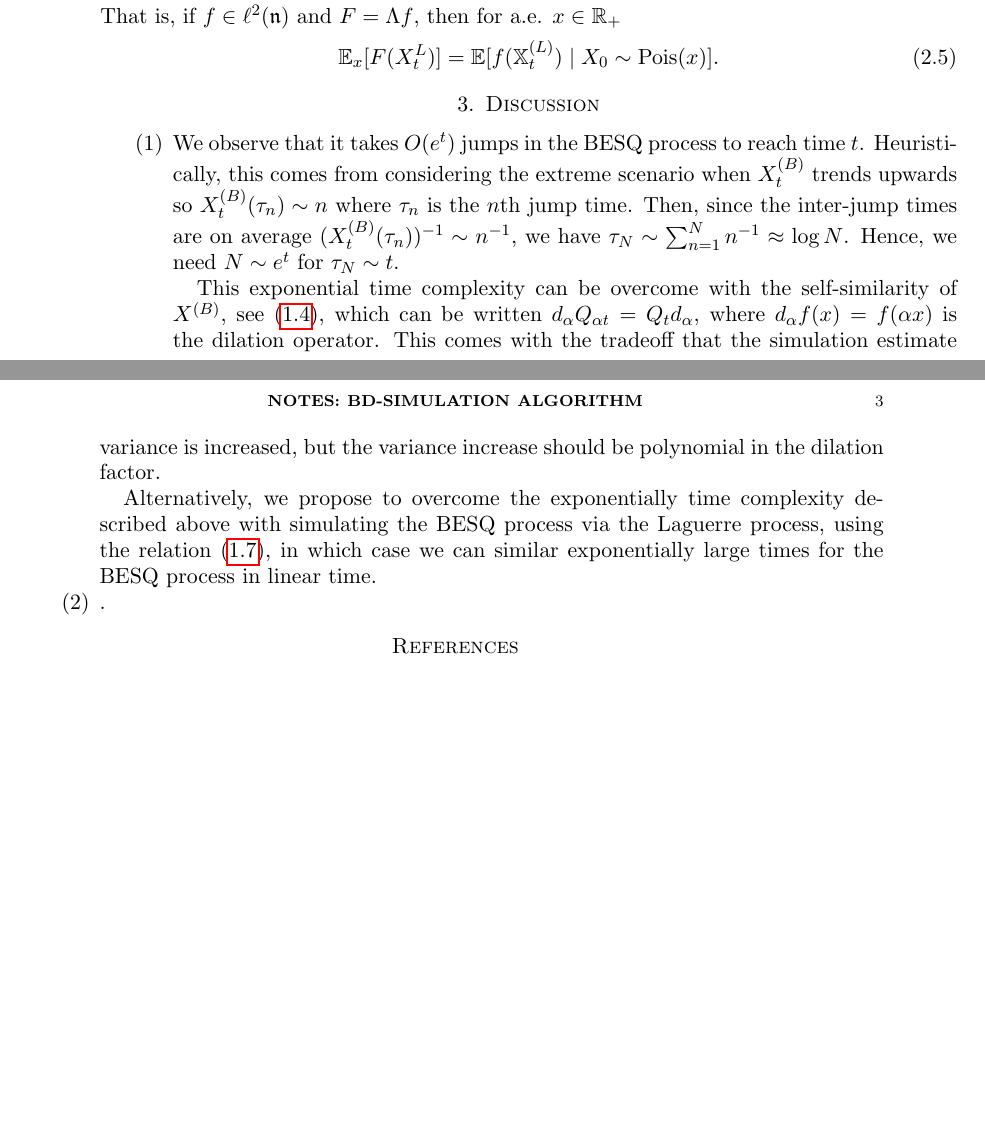
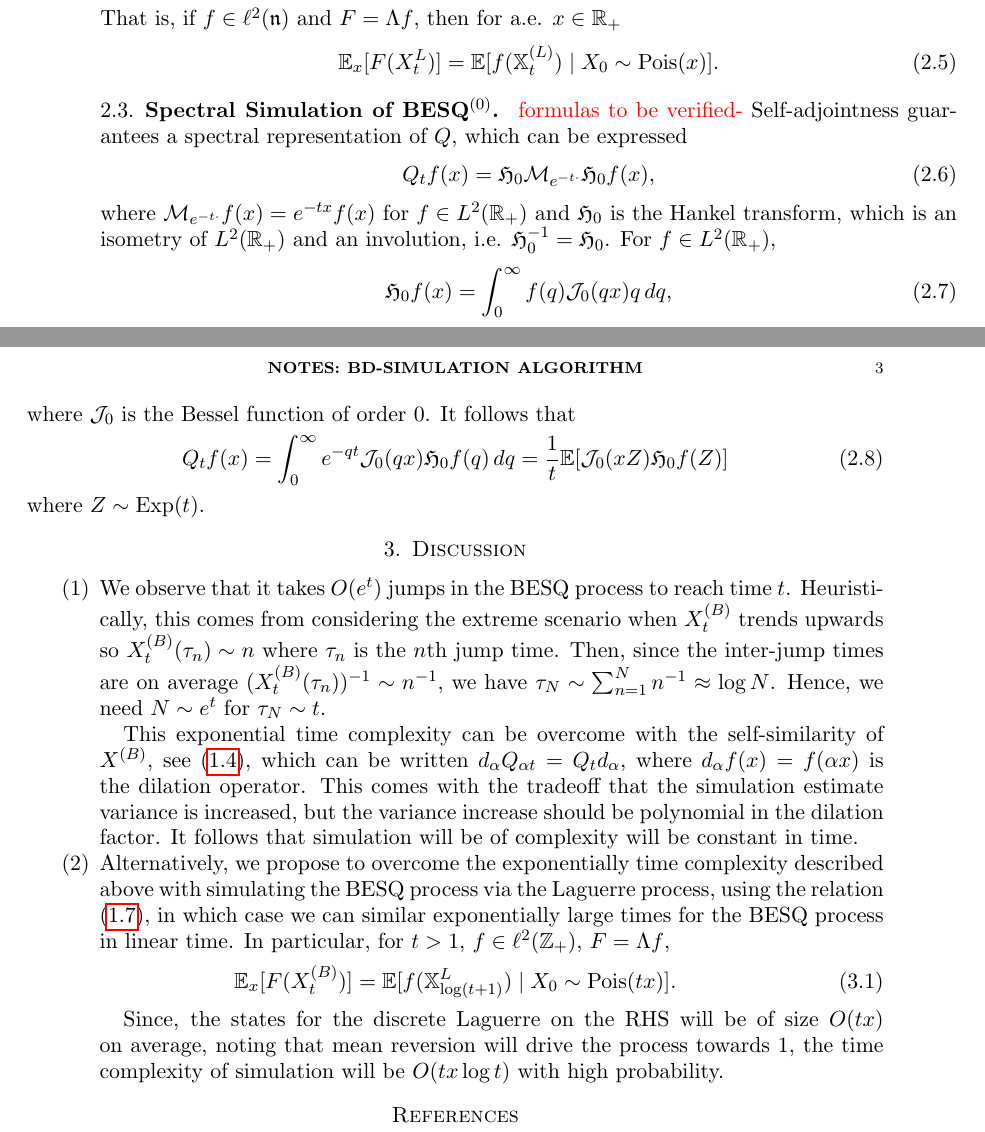
Before and after one commit to trstn9598/ORIE7590, a LaTeX paper (notes/Simulation_notes.tex): two parts of pages 2 and 3 of 3, joined at a grey line, cut so that both start at the same text, the shorter picture padded with empty space. Compiled offline with pdfLaTeX.

Commit message:
notes_add

```diff
--- a/notes/Simulation_notes.tex
+++ b/notes/Simulation_notes.tex
@@ -85,6 +85,7 @@
 \DeclareMathOperator{\besq}{BESQ}
 \DeclareMathOperator{\dbesq}{dBESQ}
 \DeclareMathOperator{\pois}{Pois}
+\DeclareMathOperator{\Exp}{Exp}
 \DeclareMathOperator{\ent}{Ent}
 \DeclareMathOperator{\Ran}{Ran}
 %\let\span\relax % "Undefine" \span
@@ -187,6 +188,15 @@
 	That is, if $f \in \ell^2(\frk{n})$ and $F = \Lambda f$, then for a.e. $x \in \R_+$
 	\beq \E_x[F(X_t^{L})] = \E[f(\bb{X}_t^{(L)}) \mid X_0 \sim \pois(x)] . \eeq
 
+\subsection{Spectral Simulation of BESQ${}^{(0)}$}
+	${}$ {\color{red} formulas to be verified-} Self-adjointness guarantees a spectral representation of $Q$, which can be expressed
+		\beq Q_t f(x) = \frk{H}_0 \cl{M}_{e^{-t\cdot}} \frk{H}_0 f(x), \eeq
+		where $\cl{M}_{e^{-t\cdot}}f(x) = e^{-tx} f(x)$ for $f \in L^2(\R_+)$ and $\frk{H}_0$ is the Hankel transform, which is an isometry of $L^2(\R_+)$ and an involution, i.e. $\frk{H}_0^{-1} = \frk{H}_0$. For $f \in L^2(\R_+)$,
+		\beq \frk{H}_0 f(x) = \int_0^\infty f(q) \cl{J}_0(qx) q \, dq , \eeq
+		where $\cl{J}_0$ is the Bessel function of order $0$. It follows that
+		\beq Q_tf(x) = \int_0^\infty e^{-qt} \cl{J}_0(qx) \frk{H}_0f(q) \, dq = \frac{1}{t} \E[\cl{J}_0(xZ) \frk{H}_0f(Z)] \eeq
+		where $Z \sim \Exp(t)$.
+
 
 
 
@@ -195,11 +205,15 @@
 	\begin{enumerate}
 		\item We observe that it takes $O(e^t)$ jumps in the $\besq$ process to reach time $t$. Heuristically, this comes from considering the extreme scenario when $X_t^{(B)}$ trends upwards so $X_t^{(B)}(\tau_n) \sim n$ where $\tau_n$ is the $n$th jump time. Then, since the inter-jump times are on average $(X_t^{(B)}(\tau_n))^{-1} \sim n^{-1}$, we have $\tau_N \sim \sum_{n = 1}^N n^{-1} \approx \log N$. Hence, we need $N \sim e^t$ for $\tau_N \sim t$.
 
-		This exponential time complexity can be overcome with the self-similarity of $X^{(B)}$, see \eqref{eqn:self_similar_besq}, which can be written $d_{\alpha} Q_{\alpha t} = Q_{t} d_\alpha$, where $d_\alpha f(x) = f(\alpha x)$ is the dilation operator. This comes with the tradeoff that the simulation estimate variance is increased, but the variance increase should be polynomial in the dilation factor.
+		This exponential time complexity can be overcome with the self-similarity of $X^{(B)}$, see \eqref{eqn:self_similar_besq}, which can be written $d_{\alpha} Q_{\alpha t} = Q_{t} d_\alpha$, where $d_\alpha f(x) = f(\alpha x)$ is the dilation operator. This comes with the tradeoff that the simulation estimate variance is increased, but the variance increase should be polynomial in the dilation factor. It follows that simulation will be of complexity will be constant in time.
 
-		Alternatively, we propose to overcome the exponentially time complexity described above with simulating the $\besq$ process via the Laguerre process, using the relation \eqref{eqn:besq_lag}, in which case we can similar exponentially large times for the $\besq$ process in linear time.
+		\item Alternatively, we propose to overcome the exponentially time complexity described above with simulating the $\besq$ process via the Laguerre process, using the relation \eqref{eqn:besq_lag}, in which case we can similar exponentially large times for the $\besq$ process in linear time. In particular, for $t > 1$, $f \in \ell^2(\Z_+)$, $F = \Lambda f$,
+			\beq \E_x[F(X_t^{(B)})] = \E[f(\bb{X}^{L}_{\log (t + 1)}) \mid X_0 \sim \pois(tx)] . \eeq
 
-		\item .
+			Since, the states for the discrete Laguerre on the RHS will be of size $O(tx)$ on average, noting that mean reversion will drive the process towards $1$, the time complexity of simulation will be $O(tx \log t)$ with high probability.
+
+
+
 
 	\end{enumerate}
 
```
Also changed, not shown: notes/Simulation_notes.pdf, 4 other files.
